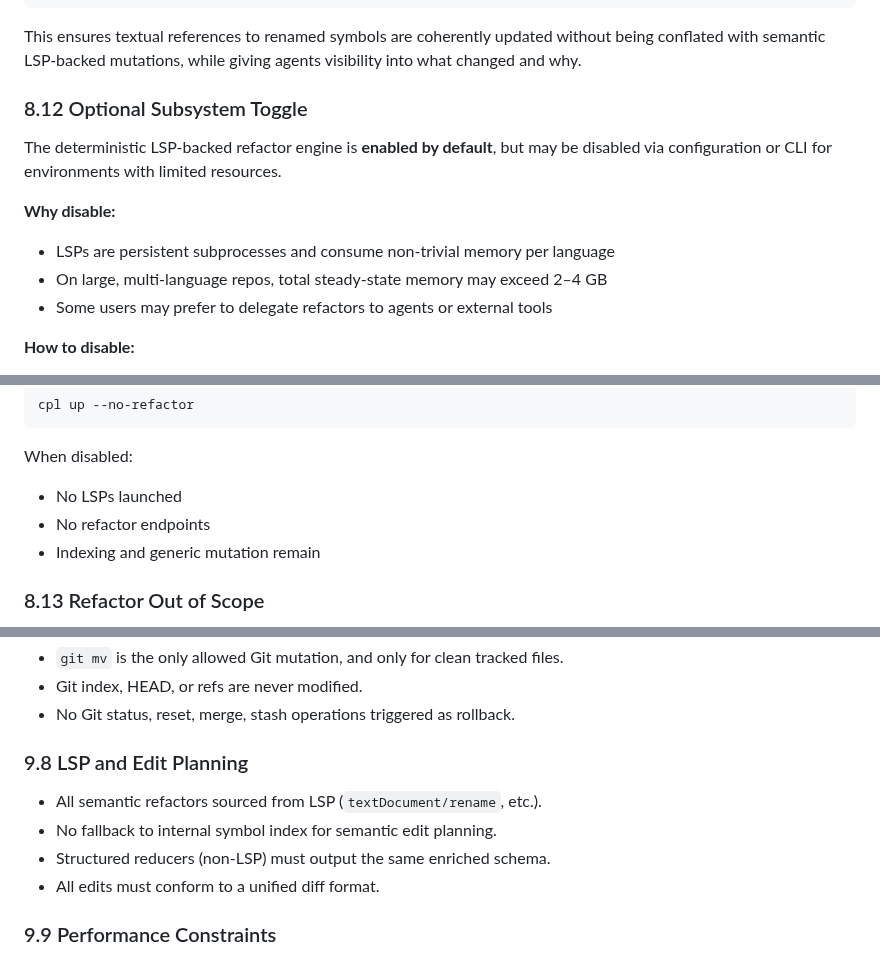
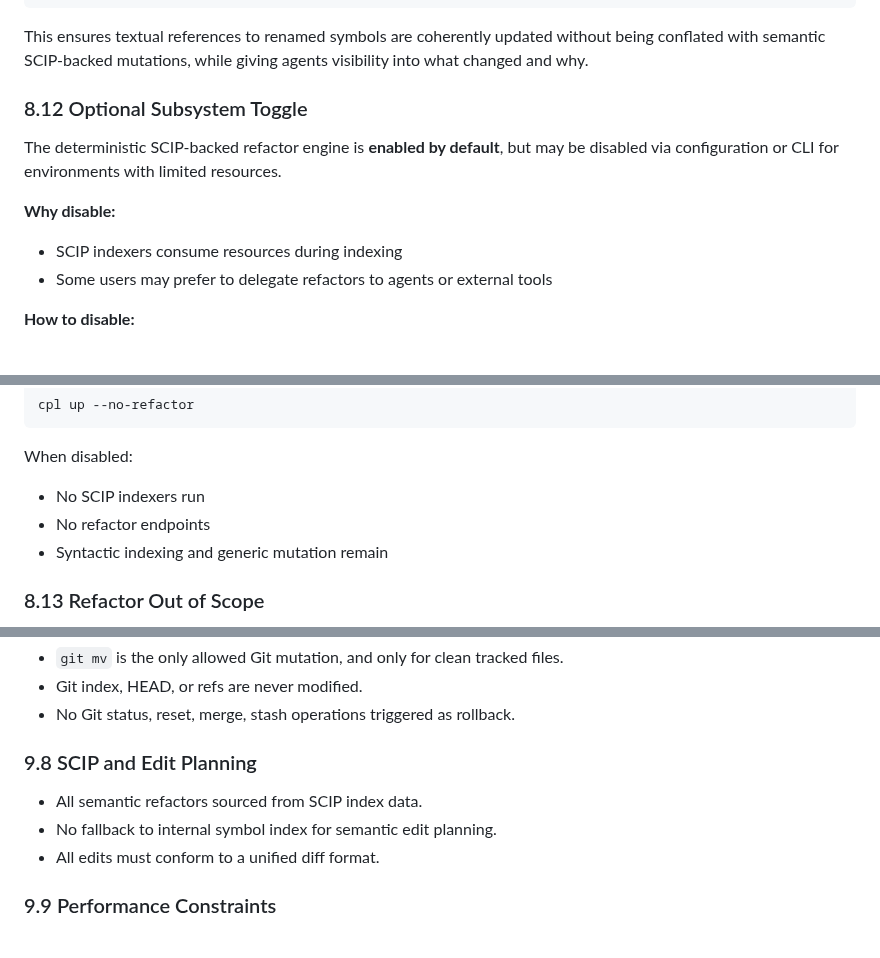
Before and after one commit to dfinson/codeplane, a Markdown page: SPEC.md, 3 parts joined by grey strips. Drawn GitHub-style.

Commit message:
docs: fix LSP→SCIP references and minor cleanup in SPEC.md

````diff
--- a/SPEC.md
+++ b/SPEC.md
@@ -1252,15 +1250,14 @@ refactor:
       - .txt
 ```
 
-This ensures textual references to renamed symbols are coherently updated without being conflated with semantic LSP-backed mutations, while giving agents visibility into what changed and why.
+This ensures textual references to renamed symbols are coherently updated without being conflated with semantic SCIP-backed mutations, while giving agents visibility into what changed and why.
 
 ### 8.12 Optional Subsystem Toggle
 
-The deterministic LSP-backed refactor engine is **enabled by default**, but may be disabled via configuration or CLI for environments with limited resources.
+The deterministic SCIP-backed refactor engine is **enabled by default**, but may be disabled via configuration or CLI for environments with limited resources.
 
 **Why disable:**
-- LSPs are persistent subprocesses and consume non-trivial memory per language
-- On large, multi-language repos, total steady-state memory may exceed 2–4 GB
+- SCIP indexers consume resources during indexing
 - Some users may prefer to delegate refactors to agents or external tools
 
 **How to disable:**
@@ -1278,9 +1275,9 @@ cpl up --no-refactor
 
 When disabled:
 
-- No LSPs launched
+- No SCIP indexers run
 - No refactor endpoints
-- Indexing and generic mutation remain
+- Syntactic indexing and generic mutation remain
 
 ### 8.13 Refactor Out of Scope
 
@@ -1386,11 +1383,10 @@ Global:
 - Git index, HEAD, or refs are never modified.
 - No Git status, reset, merge, stash operations triggered as rollback.
 
-### 9.8 LSP and Edit Planning
-
-- All semantic refactors sourced from LSP (`textDocument/rename`, etc.).
+### 9.8 SCIP and Edit Planning
+
+- All semantic refactors sourced from SCIP index data.
 - No fallback to internal symbol index for semantic edit planning.
-- Structured reducers (non-LSP) must output the same enriched schema.
 - All edits must conform to a unified diff format.
 
 ### 9.9 Performance Constraints
````
Also changed, not shown: other parts of SPEC.md (+2 -4 lines).
